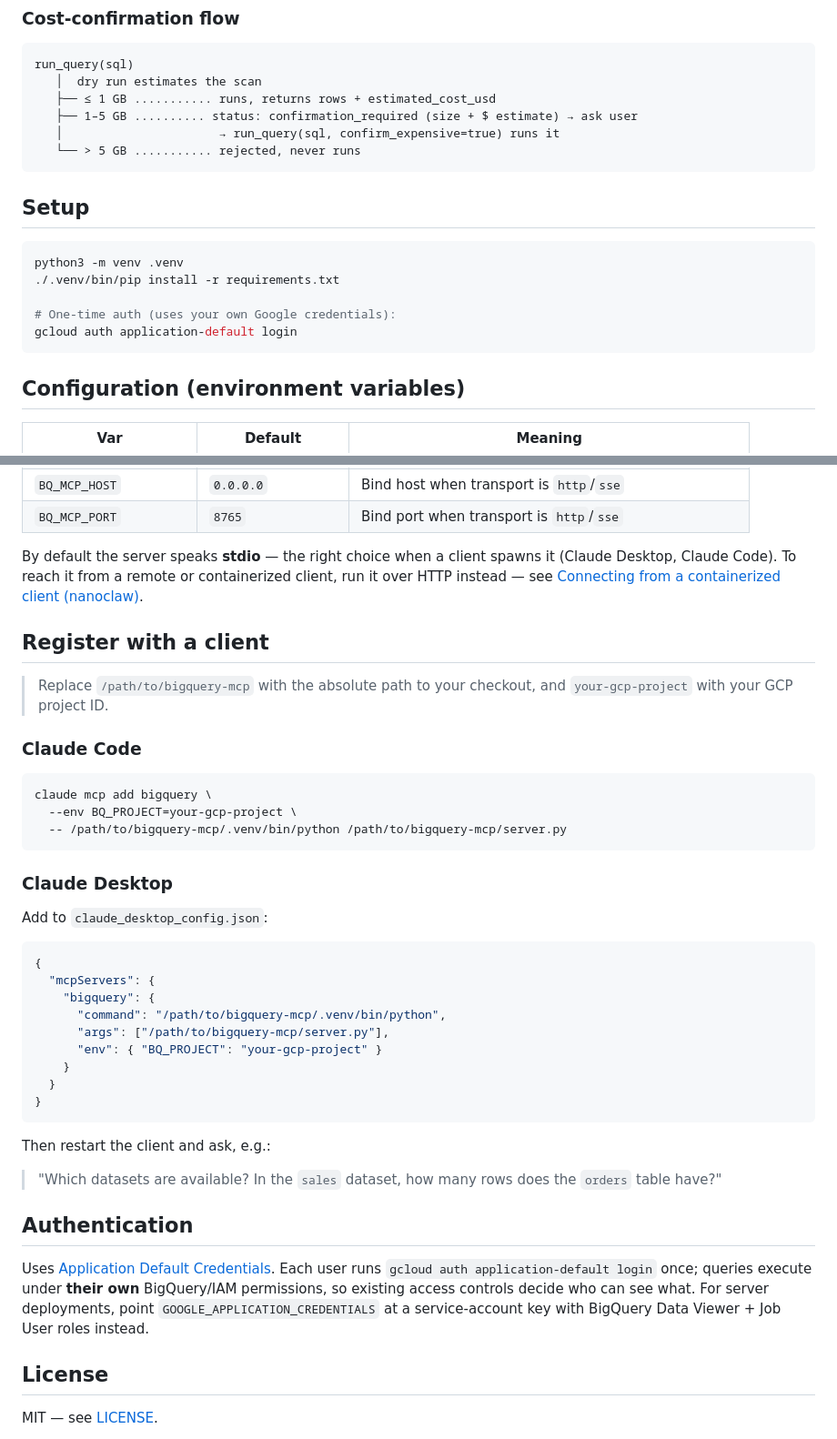
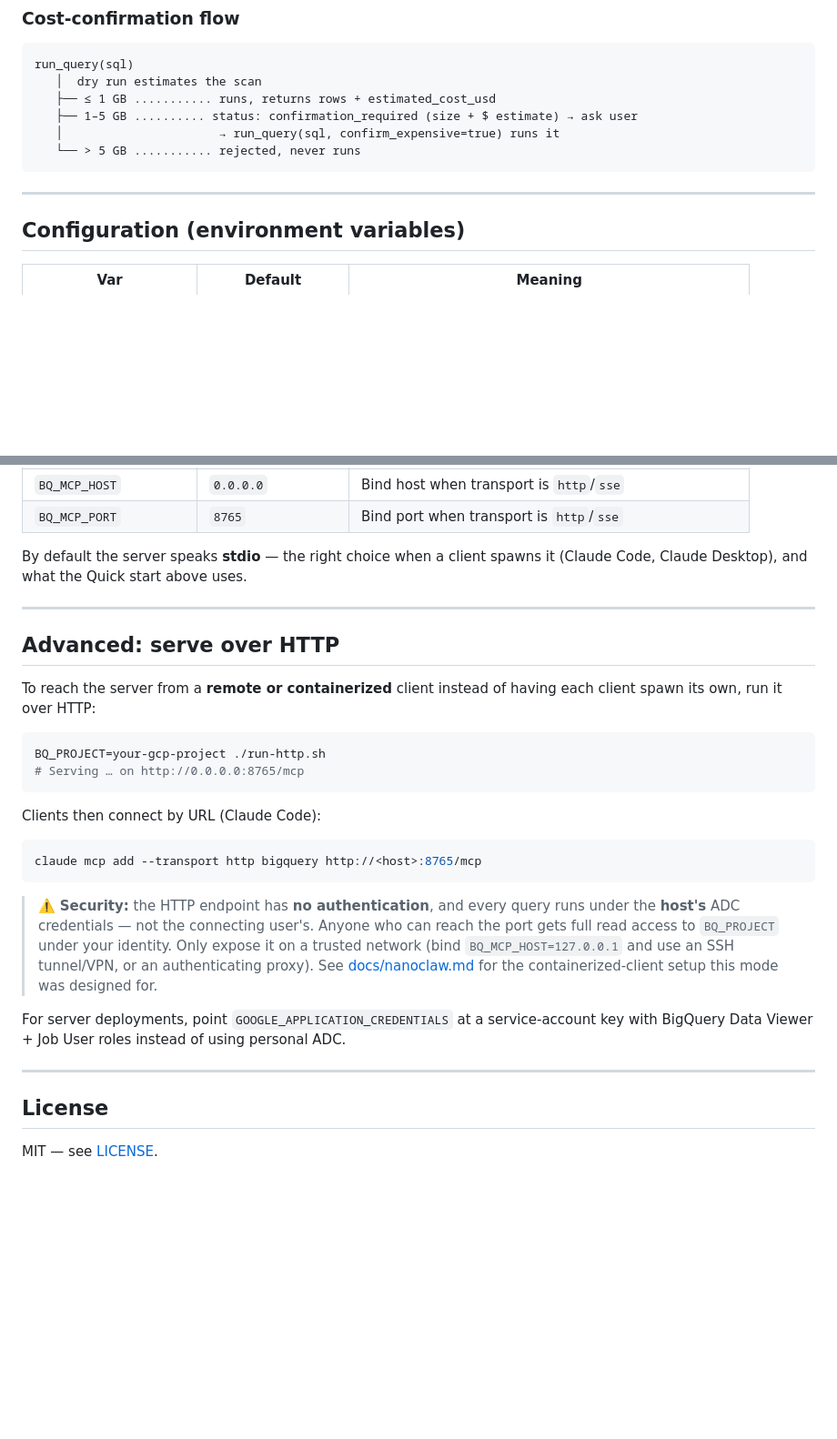
Before and after one commit to deBilla/bigquery-mcp, a Markdown page: README.md, 2 parts joined by grey strips. Shown at 91% size. Rendered like a GitHub page; blank space fills up the shorter version.

````diff
--- a/README.md
+++ b/README.md
@@ -40,15 +108,7 @@ run_query(sql)
    └── > 5 GB ........... rejected, never runs
 ```
 
-## Setup
-
-```bash
-python3 -m venv .venv
-./.venv/bin/pip install -r requirements.txt
-
-# One-time auth (uses your own Google credentials):
-gcloud auth application-default login
-```
+---
 
 ## Configuration (environment variables)
 
@@ -66,49 +126,39 @@ gcloud auth application-default login
 | `BQ_MCP_PORT` | `8765` | Bind port when transport is `http`/`sse` |
 
 By default the server speaks **stdio** — the right choice when a client spawns
-it (Claude Desktop, Claude Code). To reach it from a remote or containerized
-client, run it over HTTP instead — see
-[Connecting from a containerized client (nanoclaw)](docs/nanoclaw.md).
+it (Claude Code, Claude Desktop), and what the Quick start above uses.
 
-## Register with a client
+---
 
-> Replace `/path/to/bigquery-mcp` with the absolute path to your checkout, and
-> `your-gcp-project` with your GCP project ID.
+## Advanced: serve over HTTP
 
-### Claude Code
+To reach the server from a **remote or containerized** client instead of having
+each client spawn its own, run it over HTTP:
 
 ```bash
-claude mcp add bigquery \
-  --env BQ_PROJECT=your-gcp-project \
-  -- /path/to/bigquery-mcp/.venv/bin/python /path/to/bigquery-mcp/server.py
+BQ_PROJECT=your-gcp-project ./run-http.sh
+# Serving … on http://0.0.0.0:8765/mcp
 ```
 
-### Claude Desktop
+Clients then connect by URL (Claude Code):
 
-Add to `claude_desktop_config.json`:
-
-```json
-{
-  "mcpServers": {
-    "bigquery": {
-      "command": "/path/to/bigquery-mcp/.venv/bin/python",
-      "args": ["/path/to/bigquery-mcp/server.py"],
-      "env": { "BQ_PROJECT": "your-gcp-project" }
-    }
-  }
-}
+```bash
+claude mcp add --transport http bigquery http://<host>:8765/mcp
 ```
 
-Then restart the client and ask, e.g.:
-> "Which datasets are available? In the `sales` dataset, how many rows does the `orders` table have?"
+> ⚠️ **Security:** the HTTP endpoint has **no authentication**, and every query
+> runs under the **host's** ADC credentials — not the connecting user's. Anyone
+> who can reach the port gets full read access to `BQ_PROJECT` under your
+> identity. Only expose it on a trusted network (bind `BQ_MCP_HOST=127.0.0.1`
+> and use an SSH tunnel/VPN, or an authenticating proxy). See
+> [docs/nanoclaw.md](docs/nanoclaw.md) for the containerized-client setup this
+> mode was designed for.
 
-## Authentication
+For server deployments, point `GOOGLE_APPLICATION_CREDENTIALS` at a
+service-account key with BigQuery Data Viewer + Job User roles instead of using
+personal ADC.
 
-Uses [Application Default Credentials](https://cloud.google.com/docs/authentication/application-default-credentials).
-Each user runs `gcloud auth application-default login` once; queries execute
-under **their own** BigQuery/IAM permissions, so existing access controls decide
-who can see what. For server deployments, point `GOOGLE_APPLICATION_CREDENTIALS`
-at a service-account key with BigQuery Data Viewer + Job User roles instead.
+---
 
 ## License
 
````
Also changed, not shown: other parts of README.md (+75 -7 lines).
